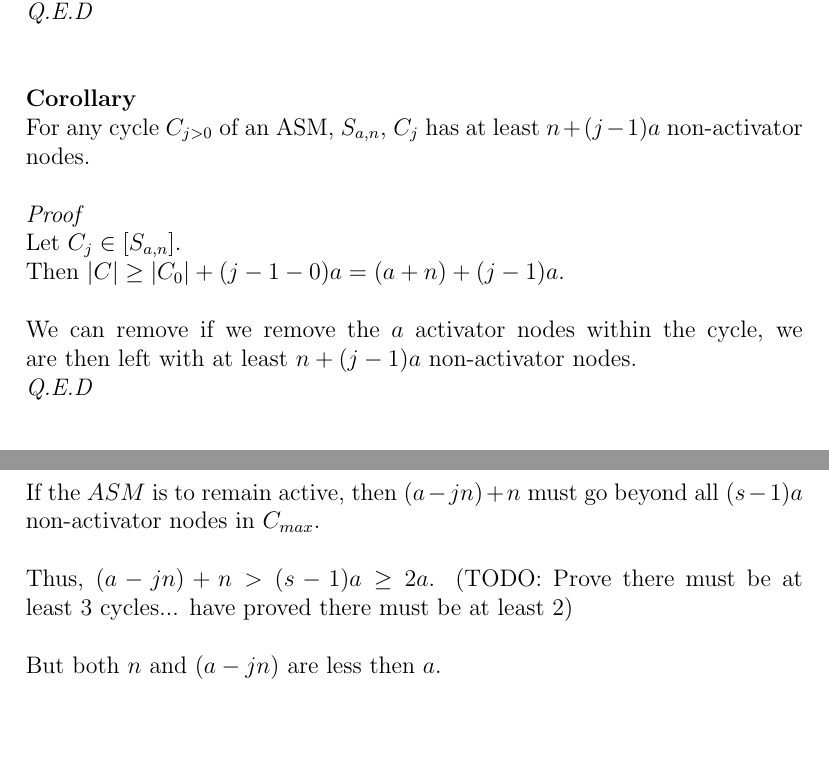
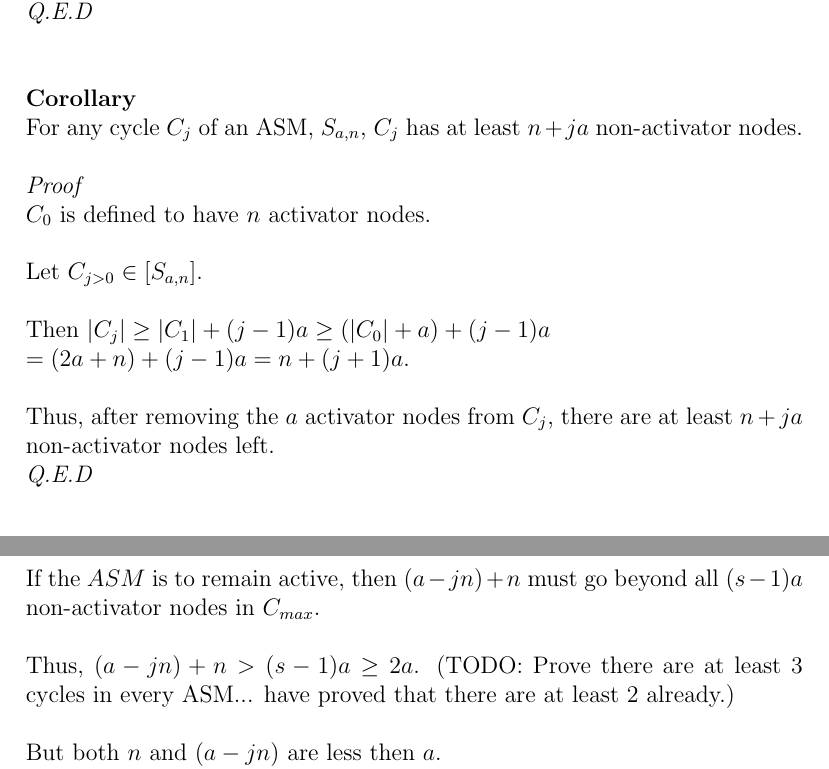
Before and after one commit to navyhockey56/prime_graphs_and_asms, a LaTeX document (awkard.tex): two parts of pages 8 and 12 of 12, joined at a grey line, cut so that both start at the same text, the shorter picture padded with empty space. Compiled offline with pdfLaTeX.

Commit message:
(document_updates) Updating document

```diff
--- a/awkard.tex
+++ b/awkard.tex
@@ -170,13 +170,17 @@ Thus we have shown that $|C_{i}| \geq |C_j| + (i - j)a$ by induction.\\
 \\
 \\
 \textbf{Corollary}\\
-For any cycle $C_{j>0}$ of an ASM, $S_{a,n}$, $C_j$ has at least $n + (j-1)a$ non-activator nodes.\\
+For any cycle $C_{j}$ of an ASM, $S_{a,n}$, $C_j$ has at least $n + ja$ non-activator nodes.\\
 \\
 \textit{Proof}\\
-Let $C_j \in [S_{a,n}]$.\\
-Then $|C| \geq |C_0| + (j-1-0)a = (a + n) + (j-1)a$.\\
+$C_0$ is defined to have $n$ activator nodes.\\
 \\
-We can remove if we remove the $a$ activator nodes within the cycle, we are then left with at least $n + (j-1)a$ non-activator nodes.\\
+Let $C_{j>0} \in [S_{a,n}]$.\\
+\\
+Then $|C_j| \geq |C_1| + (j-1)a \geq (|C_0| + a) + (j-1)a $\\
+$= (2a + n) + (j-1)a = n + (j+1)a$.\\
+\\
+Thus, after removing the $a$ activator nodes from $C_j$, there are at least $n + ja$ non-activator nodes left.\\
 \textit{Q.E.D}\\
 \\
 \\
@@ -307,7 +311,7 @@ Thus, the $(j+1)z$th step will put $C_{max}$ at position $(a-jn)+n \geq a$.\\
 \\
 If the $ASM$ is to remain active, then $(a-jn)+n$ must go beyond all $(s-1)a$ non-activator nodes in $C_{max}$.\\
 \\
-Thus, $(a-jn)+n > (s-1)a \geq 2a$. (TODO: Prove there must be at least 3 cycles... have proved there must be at least 2)\\
+Thus, $(a-jn)+n > (s-1)a \geq 2a$. (TODO: Prove there are at least 3 cycles in every ASM... have proved that there are at least 2 already.)\\
 \\
 But both $n$ and $(a-jn)$ are less then $a$.\\
 But that means: $a + a = 2a > (a-jn)+n \geq 2a$, which is a contradiction!\\
```
Also changed, not shown: awkard.pdf, 2 other files.
